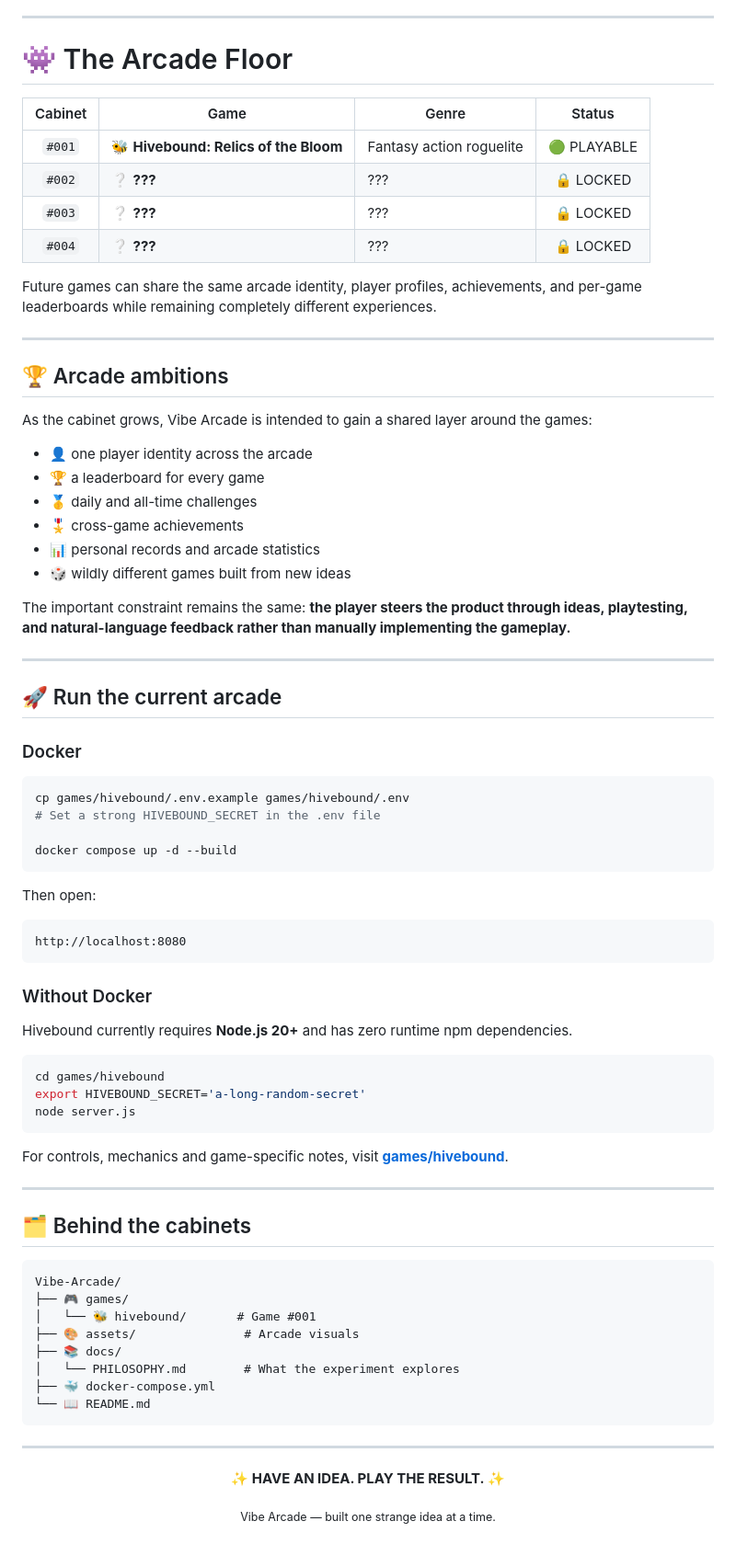
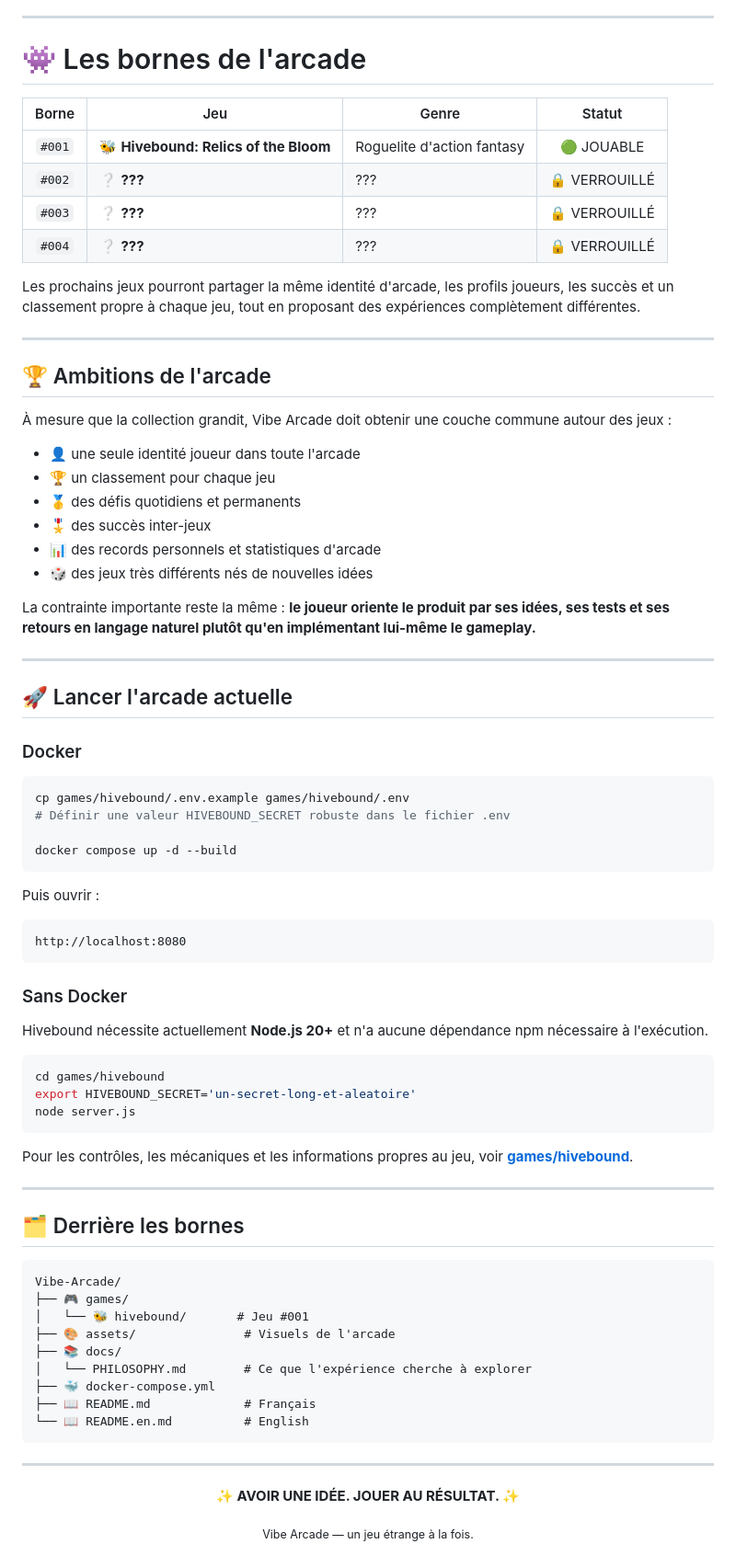
Before and after one commit to mjodheim/Vibe-Arcade, a Markdown page: README.md, the part around one of its changes. Shown at 92% size. Rendered like a GitHub page.

````diff
--- a/README.md
+++ b/README.md
@@ -95,84 +95,85 @@ That last one is the important one. 😈
 
 ---
 
-# 👾 The Arcade Floor
+# 👾 Les bornes de l'arcade
 
-| Cabinet | Game | Genre | Status |
+| Borne | Jeu | Genre | Statut |
 |:--:|---|---|:--:|
-| `#001` | 🐝 **Hivebound: Relics of the Bloom** | Fantasy action roguelite | 🟢 PLAYABLE |
-| `#002` | ❔ **???** | ??? | 🔒 LOCKED |
-| `#003` | ❔ **???** | ??? | 🔒 LOCKED |
-| `#004` | ❔ **???** | ??? | 🔒 LOCKED |
+| `#001` | 🐝 **Hivebound: Relics of the Bloom** | Roguelite d'action fantasy | 🟢 JOUABLE |
+| `#002` | ❔ **???** | ??? | 🔒 VERROUILLÉ |
+| `#003` | ❔ **???** | ??? | 🔒 VERROUILLÉ |
+| `#004` | ❔ **???** | ??? | 🔒 VERROUILLÉ |
 
-Future games can share the same arcade identity, player profiles, achievements, and per-game leaderboards while remaining completely different experiences.
+Les prochains jeux pourront partager la même identité d'arcade, les profils joueurs, les succès et un classement propre à chaque jeu, tout en proposant des expériences complètement différentes.
 
 ---
 
-## 🏆 Arcade ambitions
+## 🏆 Ambitions de l'arcade
 
-As the cabinet grows, Vibe Arcade is intended to gain a shared layer around the games:
+À mesure que la collection grandit, Vibe Arcade doit obtenir une couche commune autour des jeux :
 
-- 👤 one player identity across the arcade
-- 🏆 a leaderboard for every game
-- 🥇 daily and all-time challenges
-- 🎖️ cross-game achievements
-- 📊 personal records and arcade statistics
-- 🎲 wildly different games built from new ideas
+- 👤 une seule identité joueur dans toute l'arcade
+- 🏆 un classement pour chaque jeu
+- 🥇 des défis quotidiens et permanents
+- 🎖️ des succès inter-jeux
+- 📊 des records personnels et statistiques d'arcade
+- 🎲 des jeux très différents nés de nouvelles idées
 
-The important constraint remains the same: **the player steers the product through ideas, playtesting, and natural-language feedback rather than manually implementing the gameplay.**
+La contrainte importante reste la même : **le joueur oriente le produit par ses idées, ses tests et ses retours en langage naturel plutôt qu'en implémentant lui-même le gameplay.**
 
 ---
 
-## 🚀 Run the current arcade
+## 🚀 Lancer l'arcade actuelle
 
 ### Docker
 
 ```bash
 cp games/hivebound/.env.example games/hivebound/.env
-# Set a strong HIVEBOUND_SECRET in the .env file
+# Définir une valeur HIVEBOUND_SECRET robuste dans le fichier .env
 
 docker compose up -d --build
 ```
 
-Then open:
+Puis ouvrir :
 
 ```text
 http://localhost:8080
 ```
 
-### Without Docker
+### Sans Docker
 
-Hivebound currently requires **Node.js 20+** and has zero runtime npm dependencies.
+Hivebound nécessite actuellement **Node.js 20+** et n'a aucune dépendance npm nécessaire à l'exécution.
 
 ```bash
 cd games/hivebound
-export HIVEBOUND_SECRET='a-long-random-secret'
+export HIVEBOUND_SECRET='un-secret-long-et-aleatoire'
 node server.js
 ```
 
-For controls, mechanics and game-specific notes, visit **[games/hivebound](games/hivebound)**.
+Pour les contrôles, les mécaniques et les informations propres au jeu, voir **[games/hivebound](games/hivebound)**.
 
 ---
 
-## 🗂️ Behind the cabinets
+## 🗂️ Derrière les bornes
 
 ```text
 Vibe-Arcade/
 ├── 🎮 games/
-│   └── 🐝 hivebound/       # Game #001
-├── 🎨 assets/               # Arcade visuals
+│   └── 🐝 hivebound/       # Jeu #001
+├── 🎨 assets/               # Visuels de l'arcade
 ├── 📚 docs/
-│   └── PHILOSOPHY.md        # What the experiment explores
+│   └── PHILOSOPHY.md        # Ce que l'expérience cherche à explorer
 ├── 🐳 docker-compose.yml
-└── 📖 README.md
+├── 📖 README.md             # Français
+└── 📖 README.en.md          # English
 ```
 
 ---
 
 <p align="center">
-  <strong>✨ HAVE AN IDEA. PLAY THE RESULT. ✨</strong>
+  <strong>✨ AVOIR UNE IDÉE. JOUER AU RÉSULTAT. ✨</strong>
 </p>
 
 <p align="center">
-  <sub>Vibe Arcade — built one strange idea at a time.</sub>
+  <sub>Vibe Arcade — un jeu étrange à la fois.</sub>
 </p>
````
Also changed, not shown: other parts of README.md (+34 -34 lines).
